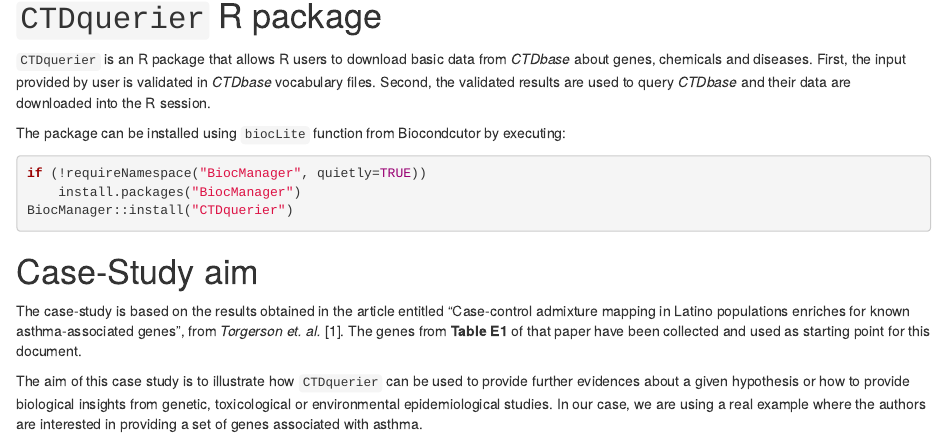
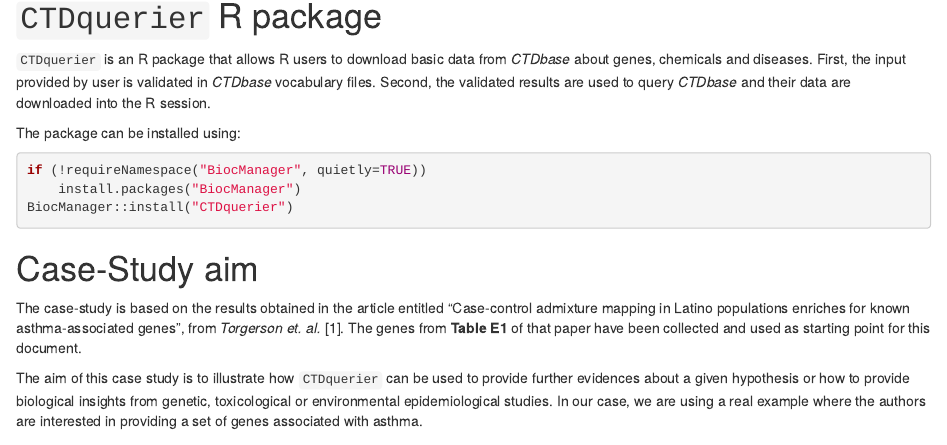
Before and after one commit to isglobal-brge/CTDquerier, an R Markdown document (vignettes/case_study.Rmd): the page in a window 1100 px wide, from 310 px down. Rendered offline with R 4.5, knitr and Pandoc, with nearby package versions; drawn as R Markdown's standard HTML page in place of the format the file asks for; some code elsewhere in the file could not run offline.

Commit message:
avoid reference to biocLite

````diff
--- a/vignettes/case_study.Rmd
+++ b/vignettes/case_study.Rmd
@@ -24,7 +24,7 @@
 
 `CTDquerier` is an R package that allows R users to download basic data from *CTDbase* about genes, chemicals and diseases. First, the input provided by user is validated in *CTDbase* vocabulary files. Second, the validated results are used to query *CTDbase* and their data are downloaded into the R session.
 
-The package can be installed using `biocLite` function from Biocondcutor by executing:
+The package can be installed using:
 
 ```{r eval=FALSE}
 if (!requireNamespace("BiocManager", quietly=TRUE))
````
Also changed, not shown: 1 other file.
